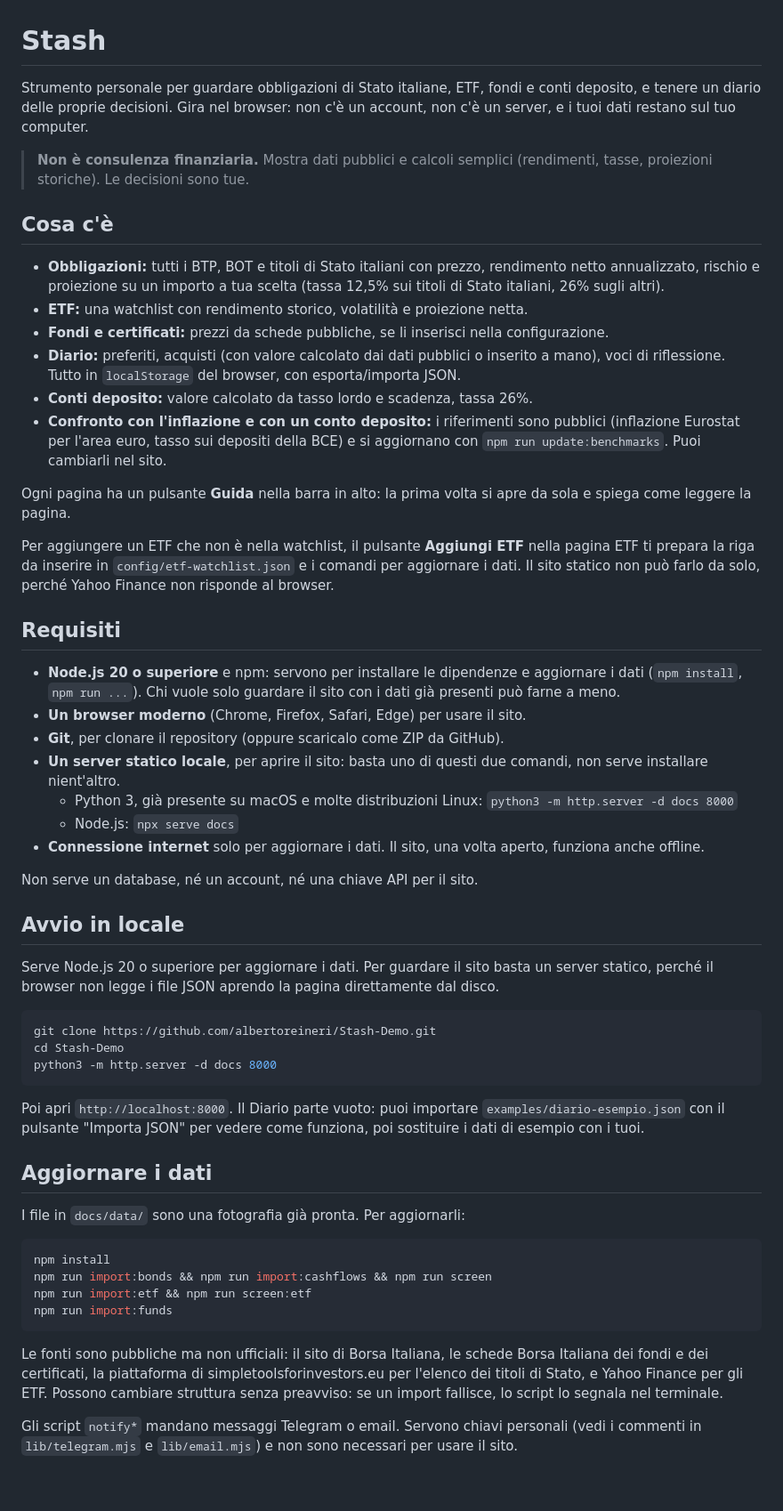
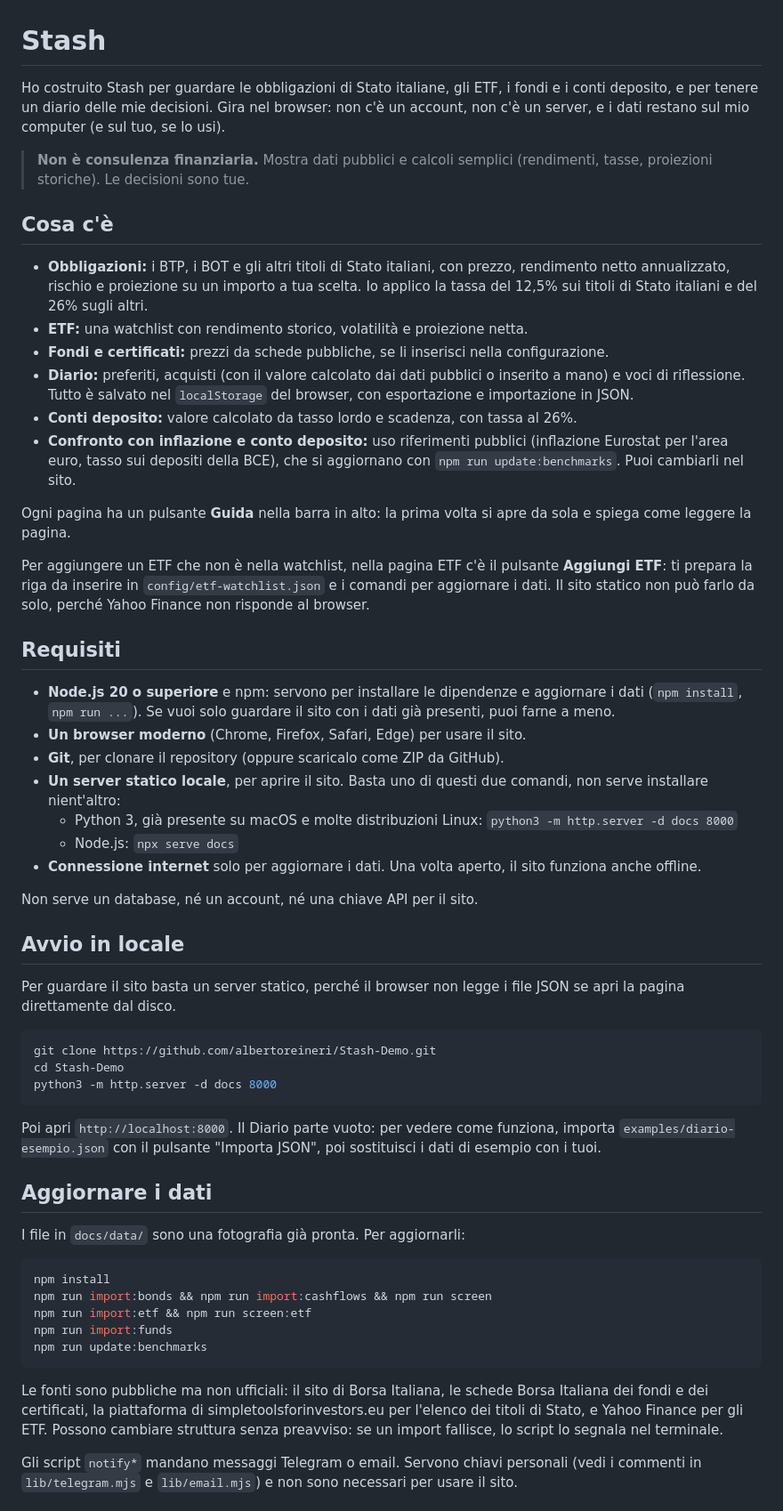
Before and after one commit to albertoreineri/Stash-Demo, a Markdown page: README.md, the part around one of its changes. Shown at 89% size. GitHub-like rendering; blank space fills up the shorter version.

Commit message:
README: pubblicazione online con Basic Auth, automazione con GitHub Actions, prima persona
Co-Authored-By: Claude Sonnet 5 <noreply@anthropic.com>

````diff
--- a/README.md
+++ b/README.md
@@ -1,57 +1,59 @@
 # Stash
 
-Strumento personale per guardare obbligazioni di Stato italiane, ETF, fondi e
-conti deposito, e tenere un diario delle proprie decisioni. Gira nel browser:
-non c'è un account, non c'è un server, e i tuoi dati restano sul tuo computer.
+Ho costruito Stash per guardare le obbligazioni di Stato italiane, gli ETF, i
+fondi e i conti deposito, e per tenere un diario delle mie decisioni. Gira nel
+browser: non c'è un account, non c'è un server, e i dati restano sul mio
+computer (e sul tuo, se lo usi).
 
 > **Non è consulenza finanziaria.** Mostra dati pubblici e calcoli semplici
 > (rendimenti, tasse, proiezioni storiche). Le decisioni sono tue.
 
 ## Cosa c'è
 
-- **Obbligazioni:** tutti i BTP, BOT e titoli di Stato italiani con prezzo,
-  rendimento netto annualizzato, rischio e proiezione su un importo a tua scelta
-  (tassa 12,5% sui titoli di Stato italiani, 26% sugli altri).
+- **Obbligazioni:** i BTP, i BOT e gli altri titoli di Stato italiani, con
+  prezzo, rendimento netto annualizzato, rischio e proiezione su un importo a
+  tua scelta. Io applico la tassa del 12,5% sui titoli di Stato italiani e del
+  26% sugli altri.
 - **ETF:** una watchlist con rendimento storico, volatilità e proiezione netta.
 - **Fondi e certificati:** prezzi da schede pubbliche, se li inserisci nella
   configurazione.
-- **Diario:** preferiti, acquisti (con valore calcolato dai dati pubblici o
-  inserito a mano), voci di riflessione. Tutto in `localStorage` del browser,
-  con esporta/importa JSON.
-- **Conti deposito:** valore calcolato da tasso lordo e scadenza, tassa 26%.
-- **Confronto con l'inflazione e con un conto deposito:** i riferimenti
-  sono pubblici (inflazione Eurostat per l'area euro, tasso sui depositi della
-  BCE) e si aggiornano con `npm run update:benchmarks`. Puoi cambiarli nel sito.
+- **Diario:** preferiti, acquisti (con il valore calcolato dai dati pubblici o
+  inserito a mano) e voci di riflessione. Tutto è salvato nel `localStorage` del
+  browser, con esportazione e importazione in JSON.
+- **Conti deposito:** valore calcolato da tasso lordo e scadenza, con tassa al 26%.
+- **Confronto con inflazione e conto deposito:** uso riferimenti pubblici
+  (inflazione Eurostat per l'area euro, tasso sui depositi della BCE), che si
+  aggiornano con `npm run update:benchmarks`. Puoi cambiarli nel sito.
 
 Ogni pagina ha un pulsante **Guida** nella barra in alto: la prima volta si
 apre da sola e spiega come leggere la pagina.
 
-Per aggiungere un ETF che non è nella watchlist, il pulsante **Aggiungi ETF**
-nella pagina ETF ti prepara la riga da inserire in `config/etf-watchlist.json`
-e i comandi per aggiornare i dati. Il sito statico non può farlo da solo, perché
-Yahoo Finance non risponde al browser.
+Per aggiungere un ETF che non è nella watchlist, nella pagina ETF c'è il
+pulsante **Aggiungi ETF**: ti prepara la riga da inserire in
+`config/etf-watchlist.json` e i comandi per aggiornare i dati. Il sito statico
+non può farlo da solo, perché Yahoo Finance non risponde al browser.
 
 ## Requisiti
 
 - **Node.js 20 o superiore** e npm: servono per installare le dipendenze e
-  aggiornare i dati (`npm install`, `npm run ...`). Chi vuole solo guardare il
-  sito con i dati già presenti può farne a meno.
+  aggiornare i dati (`npm install`, `npm run ...`). Se vuoi solo guardare il
+  sito con i dati già presenti, puoi farne a meno.
 - **Un browser moderno** (Chrome, Firefox, Safari, Edge) per usare il sito.
 - **Git**, per clonare il repository (oppure scaricalo come ZIP da GitHub).
-- **Un server statico locale**, per aprire il sito: basta uno di questi due
-  comandi, non serve installare nient'altro.
-  - Python 3, già presente su macOS e molte distribuzioni Linux: `python3 -m http.server -d docs 8000`
+- **Un server statico locale**, per aprire il sito. Basta uno di questi due
+  comandi, non serve installare nient'altro:
+  - Python 3, già presente su macOS e molte distribuzioni Linux:
+    `python3 -m http.server -d docs 8000`
   - Node.js: `npx serve docs`
-- **Connessione internet** solo per aggiornare i dati. Il sito, una volta
-  aperto, funziona anche offline.
+- **Connessione internet** solo per aggiornare i dati. Una volta aperto, il
+  sito funziona anche offline.
 
 Non serve un database, né un account, né una chiave API per il sito.
 
 ## Avvio in locale
 
-Serve Node.js 20 o superiore per aggiornare i dati. Per guardare il sito basta
-un server statico, perché il browser non legge i file JSON aprendo la pagina
-direttamente dal disco.
+Per guardare il sito basta un server statico, perché il browser non legge i
+file JSON se apri la pagina direttamente dal disco.
 
 ```bash
 git clone https://github.com/albertoreineri/Stash-Demo.git
@@ -59,9 +61,9 @@ cd Stash-Demo
 python3 -m http.server -d docs 8000
 ```
 
-Poi apri `http://localhost:8000`. Il Diario parte vuoto: puoi importare
-`examples/diario-esempio.json` con il pulsante "Importa JSON" per vedere come
-funziona, poi sostituire i dati di esempio con i tuoi.
+Poi apri `http://localhost:8000`. Il Diario parte vuoto: per vedere come
+funziona, importa `examples/diario-esempio.json` con il pulsante "Importa
+JSON", poi sostituisci i dati di esempio con i tuoi.
 
 ## Aggiornare i dati
 
@@ -72,10 +74,11 @@ npm install
 npm run import:bonds && npm run import:cashflows && npm run screen
 npm run import:etf && npm run screen:etf
 npm run import:funds
+npm run update:benchmarks
 ```
 
-Le fonti sono pubbliche ma non ufficiali: il sito di Borsa Italiana, le
-schede Borsa Italiana dei fondi e dei certificati, la piattaforma di
+Le fonti sono pubbliche ma non ufficiali: il sito di Borsa Italiana, le schede
+Borsa Italiana dei fondi e dei certificati, la piattaforma di
 simpletoolsforinvestors.eu per l'elenco dei titoli di Stato, e Yahoo Finance per
 gli ETF. Possono cambiare struttura senza preavviso: se un import fallisce, lo
 script lo segnala nel terminale.
````
Also changed, not shown: other parts of README.md (+27 -5 lines).
